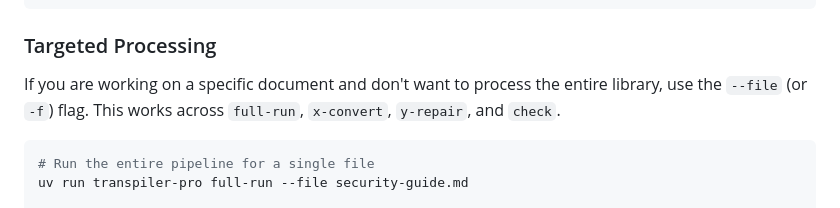
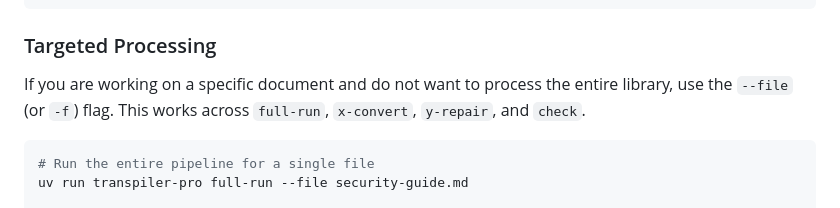
Before and after one commit to sushant-suse/transpiler-pro, a Markdown page: README.md, the part around the change. Drawn GitHub-style.

Commit message:
docs: rewording
Signed-off-by: sushant-suse <sushant.gaurav@suse.com>

````diff
--- a/README.md
+++ b/README.md
@@ -184,7 +184,7 @@ uv run transpiler-pro check --file instance.adoc
 
 ### Targeted Processing
 
-If you are working on a specific document and don't want to process the entire library, use the `--file` (or `-f`) flag. This works across `full-run`, `x-convert`, `y-repair`, and `check`.
+If you are working on a specific document and do not want to process the entire library, use the `--file` (or `-f`) flag. This works across `full-run`, `x-convert`, `y-repair`, and `check`.
 
 ```bash
 # Run the entire pipeline for a single file
````
